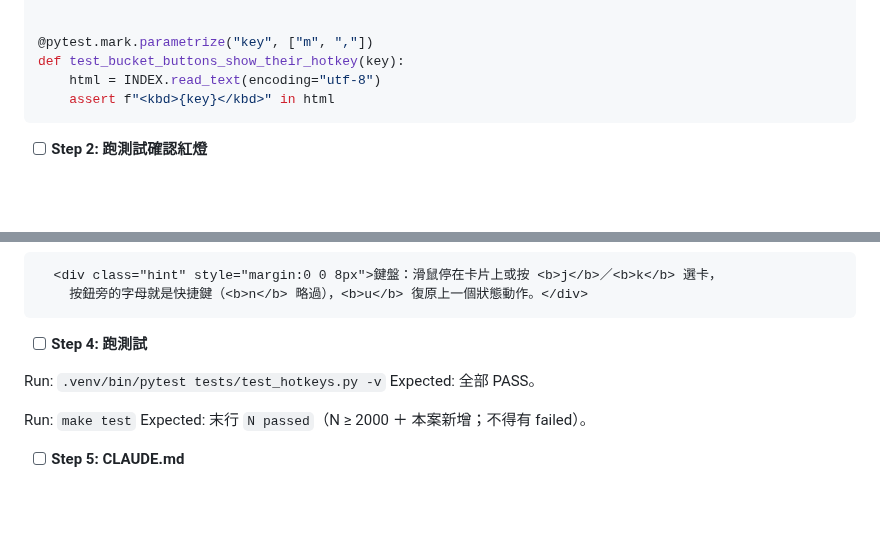
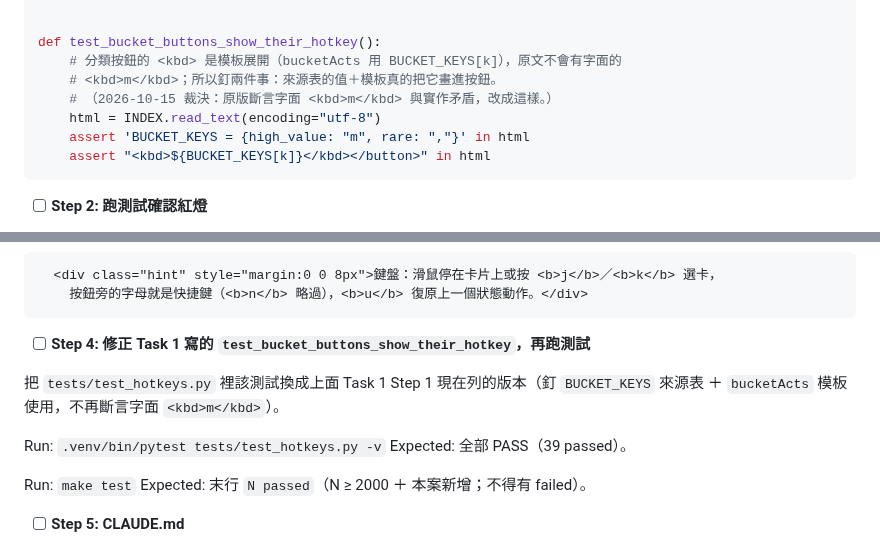
Before and after one commit to jimlai1005/YGO-Sniper, a Markdown page: docs/plans/dashboard-hotkeys.md, 2 parts joined by grey strips. GitHub-like rendering; blank space fills up the shorter version.

Commit message:
docs(plan): dashboard-hotkeys 裁決——分類按鈕 kbd 測試改釘 BUCKET_KEYS＋模板
Co-Authored-By: Claude Fable 5.1 <noreply@anthropic.com>

````diff
--- a/docs/plans/dashboard-hotkeys.md
+++ b/docs/plans/dashboard-hotkeys.md
@@ -228,10 +228,13 @@ def test_buttons_show_their_hotkey(key, label):
     assert f"{label}<kbd>{key}</kbd>" in html, f"按鈕「{label}」沒有 <kbd>{key}</kbd> 提示"
 
 
-@pytest.mark.parametrize("key", ["m", ","])
-def test_bucket_buttons_show_their_hotkey(key):
+def test_bucket_buttons_show_their_hotkey():
+    # 分類按鈕的 <kbd> 是模板展開（bucketActs 用 BUCKET_KEYS[k]），原文不會有字面的
+    # <kbd>m</kbd>；所以釘兩件事：來源表的值＋模板真的把它畫進按鈕。
+    # （2026-10-15 裁決：原版斷言字面 <kbd>m</kbd> 與實作矛盾，改成這樣。）
     html = INDEX.read_text(encoding="utf-8")
-    assert f"<kbd>{key}</kbd>" in html
+    assert 'BUCKET_KEYS = {high_value: "m", rare: ","}' in html
+    assert "<kbd>${BUCKET_KEYS[k]}</kbd></button>" in html
 ```
 
 - [ ] **Step 2: 跑測試確認紅燈**
@@ -528,10 +531,13 @@ git commit -m "feat(dashboard): 卡片快捷鍵接線——懸停／j k 焦點
     按鈕旁的字母就是快捷鍵（<b>n</b> 略過），<b>u</b> 復原上一個狀態動作。</div>
 ```
 
-- [ ] **Step 4: 跑測試**
+- [ ] **Step 4: 修正 Task 1 寫的 `test_bucket_buttons_show_their_hotkey`，再跑測試**
+
+把 `tests/test_hotkeys.py` 裡該測試換成上面 Task 1 Step 1 現在列的版本（釘 `BUCKET_KEYS` 來源表
+＋ `bucketActs` 模板使用，不再斷言字面 `<kbd>m</kbd>`）。
 
 Run: `.venv/bin/pytest tests/test_hotkeys.py -v`
-Expected: 全部 PASS。
+Expected: 全部 PASS（39 passed）。
 
 Run: `make test`
 Expected: 末行 `N passed`（N ≥ 2000 ＋ 本案新增；不得有 failed）。
````
